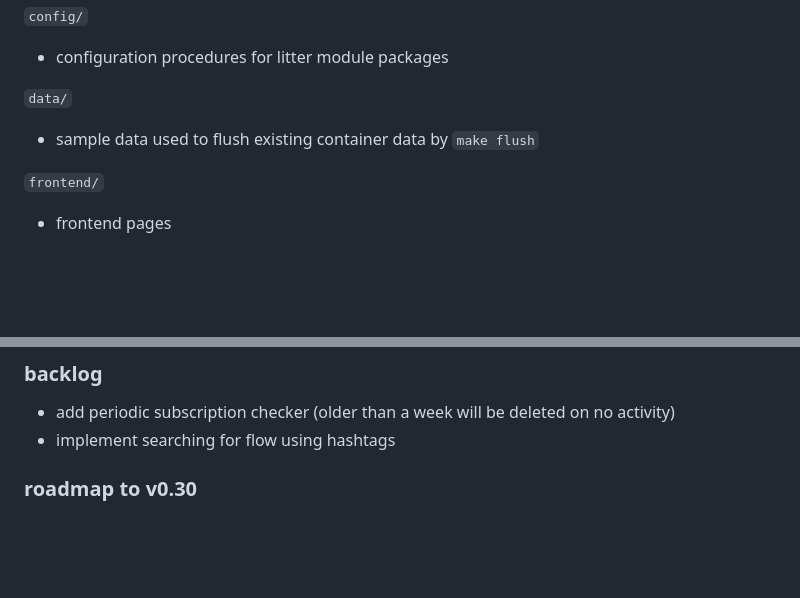
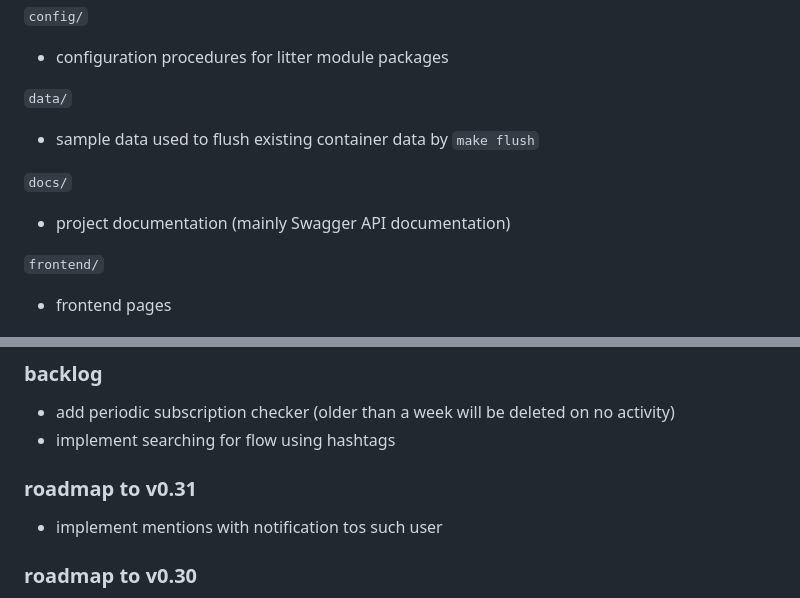
Before and after one commit to krustowski/littr, a Markdown page: README.md, 2 parts joined by grey strips. GitHub-like rendering; blank space fills up the shorter version.

```diff
--- a/README.md
+++ b/README.md
@@ -20,6 +20,9 @@ litter again, now in Go as a PWA --- a microblogging service without notificatio
 
 `data/`
 + sample data used to flush existing container data by `make flush`
+
+`docs/`
++ project documentation (mainly Swagger API documentation)
 
 `frontend/`
 + frontend pages
@@ -145,6 +148,9 @@ Successfully copied 3.07kB to /home/user/litter-go/run_data/
 ### backlog
 + add periodic subscription checker (older than a week will be deleted on no activity)
 + implement searching for flow using hashtags
+
+### roadmap to v0.31
++ implement mentions with notification tos such user
 
 ### roadmap to v0.30
 + ~~implement Ctrl+Enter to submit posts like YouTube~~
```
